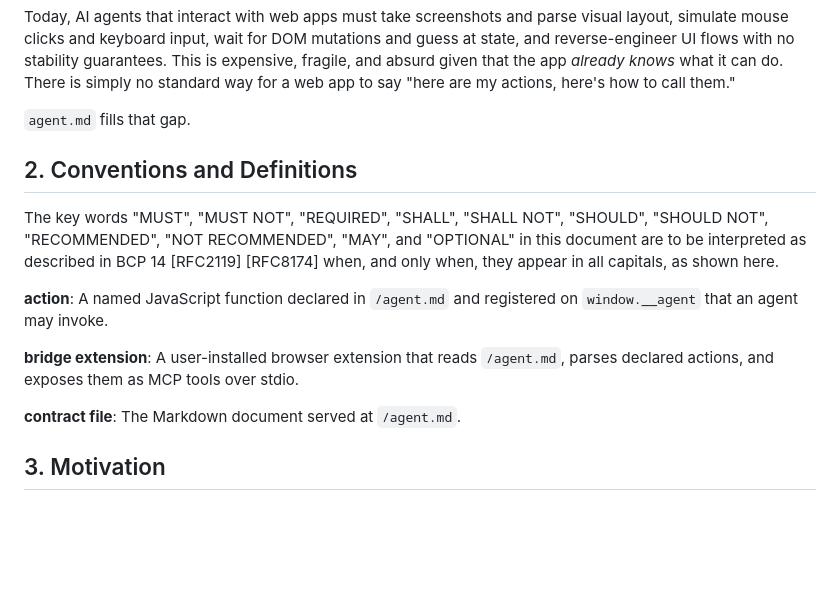
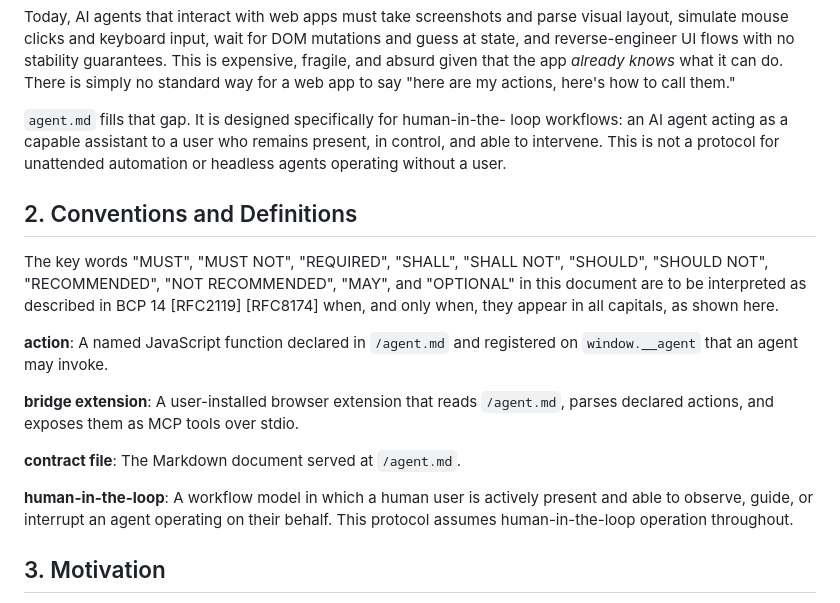
Before and after one commit to shyam-habarakada/agent-md, a Markdown page: README.md, the part around one of its changes. Drawn GitHub-style; blank space fills up the shorter version.

```diff
--- a/README.md
+++ b/README.md
@@ -72,7 +75,11 @@ stability guarantees. This is expensive, fragile, and absurd given that
 the app *already knows* what it can do. There is simply no standard way
 for a web app to say "here are my actions, here's how to call them."
 
-`agent.md` fills that gap.
+`agent.md` fills that gap. It is designed specifically for human-in-the-
+loop workflows: an AI agent acting as a capable assistant to a user who
+remains present, in control, and able to intervene. This is not a
+protocol for unattended automation or headless agents operating without
+a user.
 
 ## 2. Conventions and Definitions
 
@@ -90,6 +97,11 @@ registered on `window.__agent` that an agent may invoke.
 over stdio.
 
 **contract file**: The Markdown document served at `/agent.md`.
+
+**human-in-the-loop**: A workflow model in which a human user is
+actively present and able to observe, guide, or interrupt an agent
+operating on their behalf. This protocol assumes human-in-the-loop
+operation throughout.
 
 ## 3. Motivation
 
```
Also changed, not shown: other parts of README.md (+75 -23 lines).
